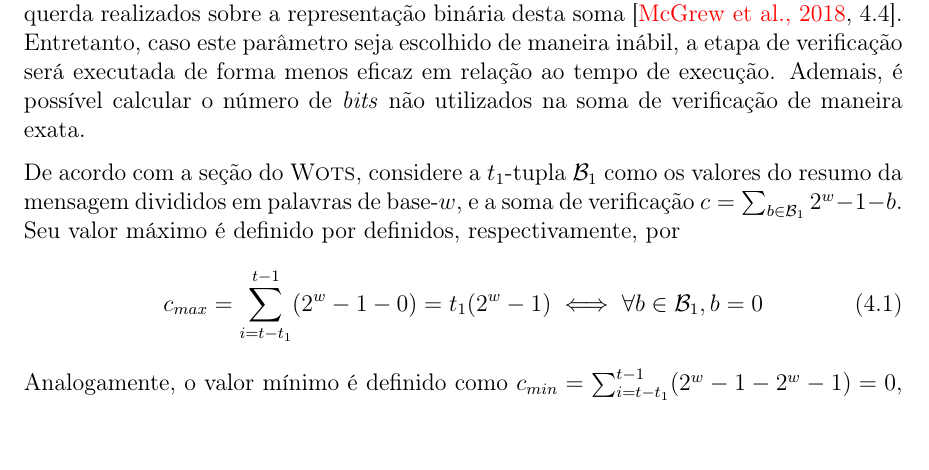
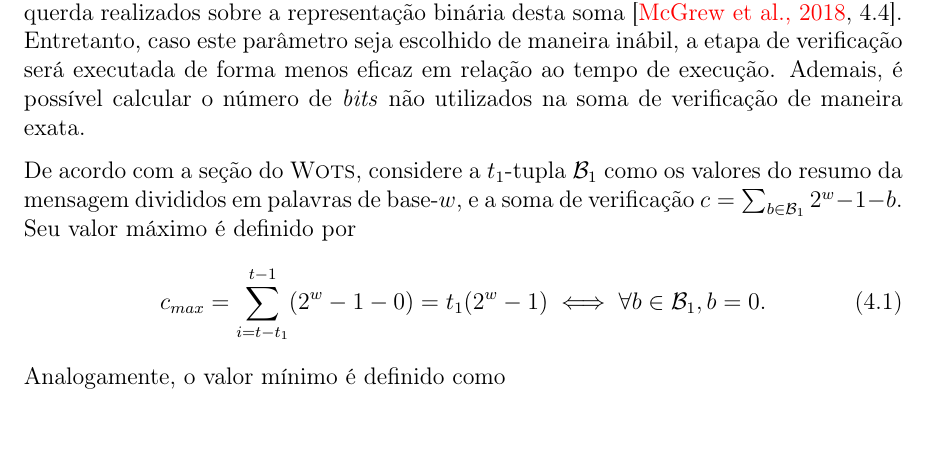
Before and after one commit to zambonin/bsc, a LaTeX document (bsc.tex): part of page 39 of 44 before the commit and part of page 39 of 45 after it, cut so that both start at the same text, the shorter picture padded with empty space. Compiled offline with pdfLaTeX.

Commit message:
sharelatex: update bsc.tex from r33657 to r33661

```diff
--- a/bsc.tex
+++ b/bsc.tex
@@ -1710,11 +1710,16 @@ Neste capítulo, duas otimizações são apresentadas para a família de esquema
 
 A primeira variante de \wots{} proposta é baseada na alteração da estrutura da soma de verificação, explicada na seção do \wots{}, cujo cálculo é essencial para o impedimento de falsificação trivial de assinaturas por meio da aplicação de $f$ sobre cadeias de resumos pré-existentes. Esta estratégia é abordada de maneira diferente no esquema \wotslm{}, onde um de seus parâmetros comanda a quantidade de deslocamentos à esquerda realizados sobre a representação binária desta soma~\cite[4.4]{mcgrew-hash-sigs-11}. Entretanto, caso este parâmetro seja escolhido de maneira inábil, a etapa de verificação será executada de forma menos eficaz em relação ao tempo de execução. Ademais, é possível calcular o número de \emph{bits} não utilizados na soma de verificação de maneira exata.
 
-De acordo com a seção do \wots{}, considere a $t_1$-tupla $\mathcal{B}_1$ como os valores do resumo da mensagem divididos em palavras de base-$w$, e a soma de verificação $c = \sum_{b \in \mathcal{B}_1} 2^w - 1 - b$. Seu valor máximo é definido por definidos, respectivamente, por
+De acordo com a seção do \wots{}, considere a $t_1$-tupla $\mathcal{B}_1$ como os valores do resumo da mensagem divididos em palavras de base-$w$, e a soma de verificação $c = \sum_{b \in \mathcal{B}_1} 2^w - 1 - b$. Seu valor máximo é definido por
 \begin{equation}
-c_{max} = \sum_{i = t - t_1}^{t - 1} (2^w - 1 - 0) = t_1(2^w - 1) \iff \forall b \in \mathcal{B}_1, b = 0
+c_{max} = \sum_{i = t - t_1}^{t - 1} (2^w - 1 - 0) = t_1(2^w - 1) \iff \forall b \in \mathcal{B}_1, b = 0.
 \end{equation}
-Analogamente, o valor mínimo é definido como $c_{min} = \sum_{i = t - t_1}^{t - 1} (2^w - 1 - 2^w - 1) = 0$, i.e. $\forall b \in \mathcal{B}_1, b = 2^w - 1$.
+Analogamente, o valor mínimo é definido como
+\begin{equation}
+
+\end{equation}
+
+$c_{min} = \sum_{i = t - t_1}^{t - 1} (2^w - 1 - 2^w - 1) = 0$, i.e. $\forall b \in \mathcal{B}_1, b = 2^w - 1$.
 
 \section{Resultados}
 
```
